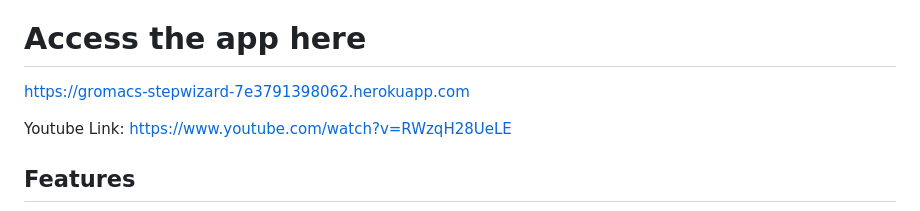
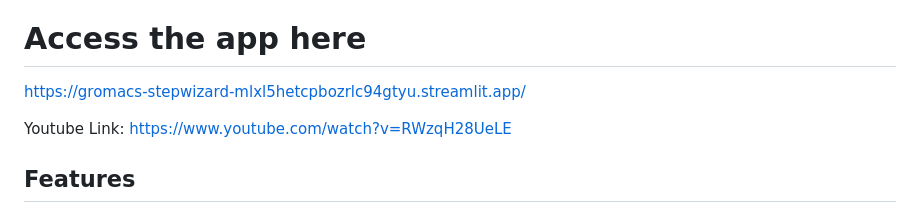
Before and after one commit to pritampanda15/GROMACS-StepWizard, a Markdown page: README.md, the part around the change. Drawn GitHub-style.

```diff
--- a/README.md
+++ b/README.md
@@ -4,7 +4,7 @@ Struggling to determine the exact number of steps for your GROMACS molecular dyn
 
 # Access the app here
 
-https://gromacs-stepwizard-7e3791398062.herokuapp.com <br>
+https://gromacs-stepwizard-mlxl5hetcpbozrlc94gtyu.streamlit.app/ <br>
 
 Youtube Link: https://www.youtube.com/watch?v=RWzqH28UeLE
 
```
